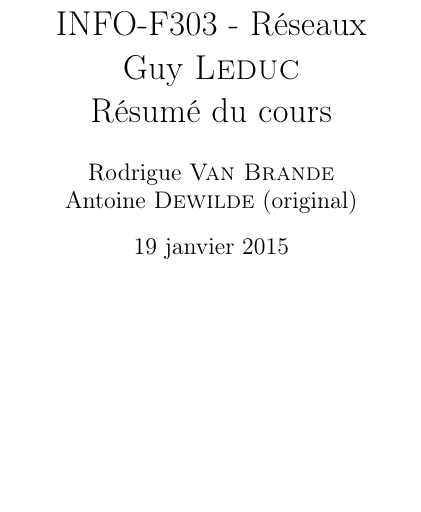
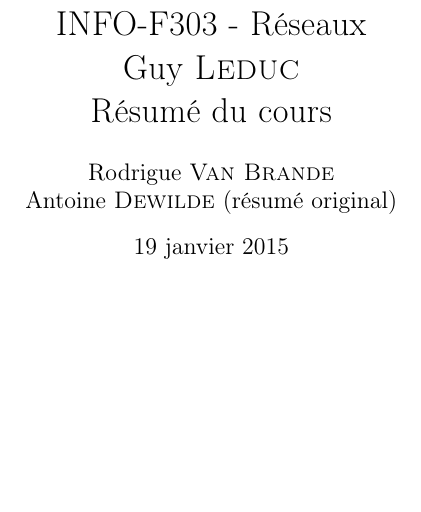
Before and after one commit to Rodriguevb/INFO-F303-Reseaux-Resume, a LaTeX document (src/main.tex): part of page 1 of 20, cut so that both start at the same text. Compiled offline with pdfLaTeX.

Commit message:
Add  detail author

```diff
--- a/src/main.tex
+++ b/src/main.tex
@@ -33,7 +33,7 @@
 \setlength{\headheight}{12.1638pt}
 
 
-\author{Rodrigue \textsc{Van Brande}\\Antoine \textsc{Dewilde} (original)} % Auteur
+\author{Rodrigue \textsc{Van Brande}\\Antoine \textsc{Dewilde} (résumé original)} % Auteur
 \date{\today} % Date de compilation du pdf
 
 \pdfinfo{
```
Also changed, not shown: INFO-F303-Reseaux-Resume.pdf, src/main.pdf.
